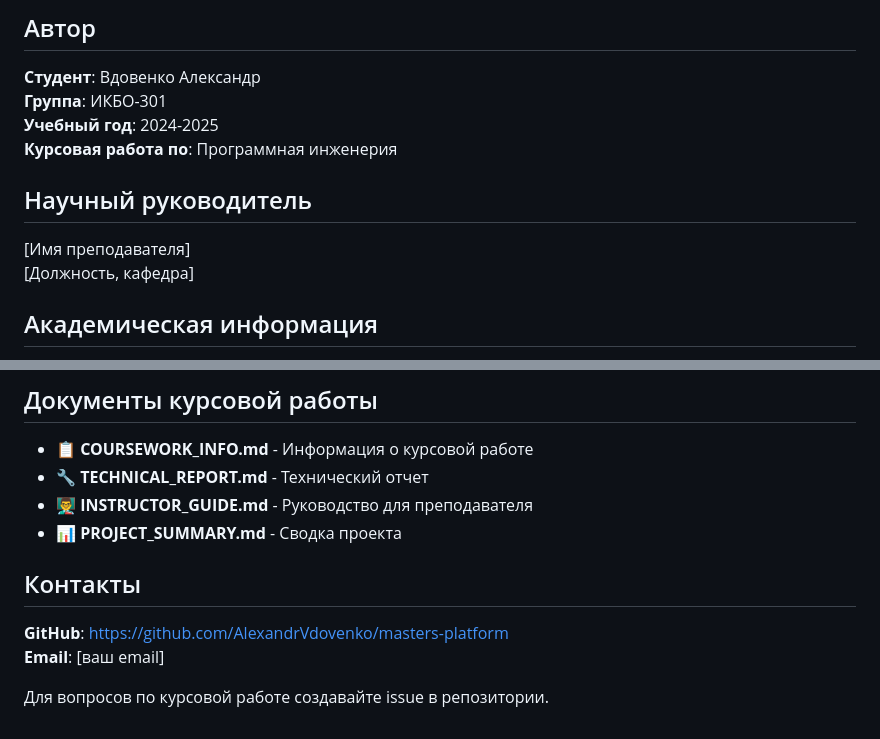
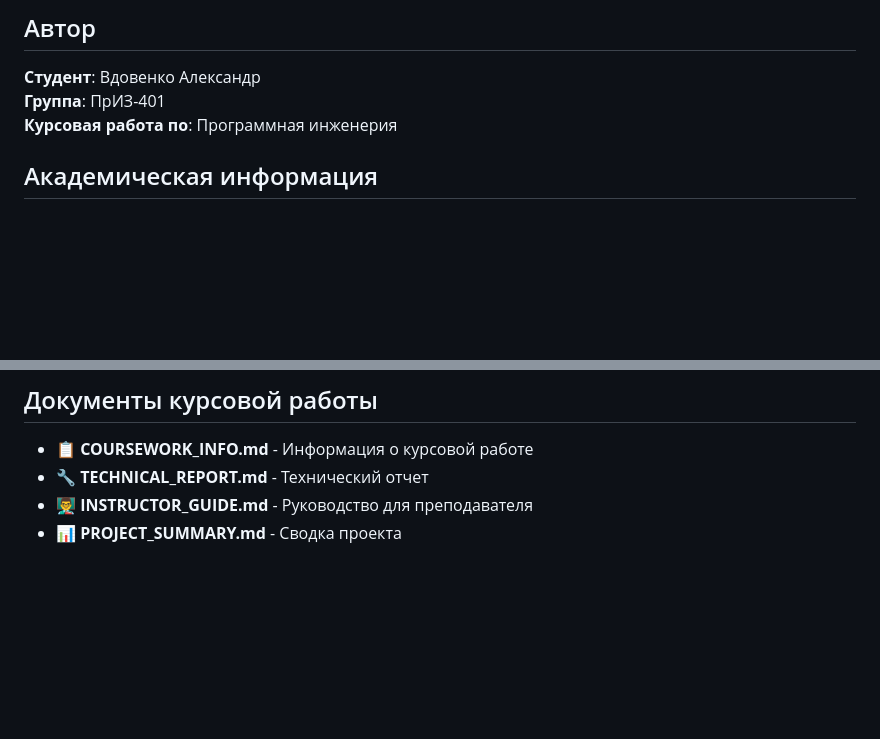
Before and after one commit to AlexandrVdovenko/masters-platform, a Markdown page: README.md, 2 parts joined by grey strips. Drawn GitHub-style; blank space fills up the shorter version.

```diff
--- a/README.md
+++ b/README.md
@@ -289,14 +289,8 @@ gunicorn masters_platform.wsgi:application --bind 0.0.0.0:8000
 ## Автор
 
 **Студент**: Вдовенко Александр
-**Группа**: ИКБО-301
-**Учебный год**: 2024-2025
+**Группа**: ПрИЗ-401
 **Курсовая работа по**: Программная инженерия
-
-## Научный руководитель
-
-[Имя преподавателя]
-[Должность, кафедра]
 
 ## Академическая информация
 
@@ -313,10 +307,3 @@ gunicorn masters_platform.wsgi:application --bind 0.0.0.0:8000
 - 🔧 **TECHNICAL_REPORT.md** - Технический отчет
 - 👨‍🏫 **INSTRUCTOR_GUIDE.md** - Руководство для преподавателя
 - 📊 **PROJECT_SUMMARY.md** - Сводка проекта
-
-## Контакты
-
-**GitHub**: https://github.com/AlexandrVdovenko/masters-platform
-**Email**: [ваш email]
-
-Для вопросов по курсовой работе создавайте issue в репозитории.
```
